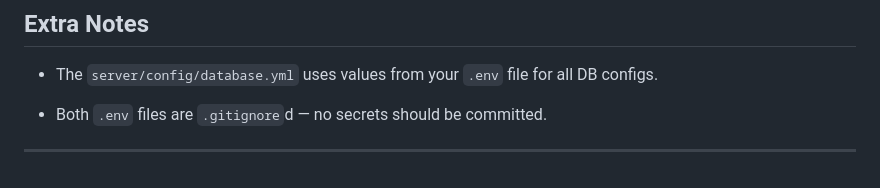
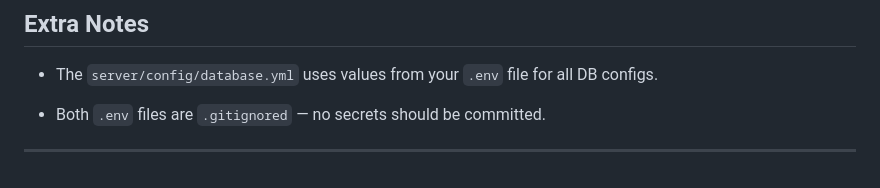
Before and after one commit to ArcaneCipher/StudySync, a Markdown page: _project-details/setup.md, the part around the change. Rendered like a GitHub page.

Commit message:
chore: fixed type

```diff
--- a/_project-details/setup.md
+++ b/_project-details/setup.md
@@ -181,6 +181,6 @@ cd client npm run test
 
 - The `server/config/database.yml` uses values from your `.env` file for all DB configs.
 
-- Both `.env` files are `.gitignore`d — no secrets should be committed.
+- Both `.env` files are `.gitignored` — no secrets should be committed.
 
 ---
```
